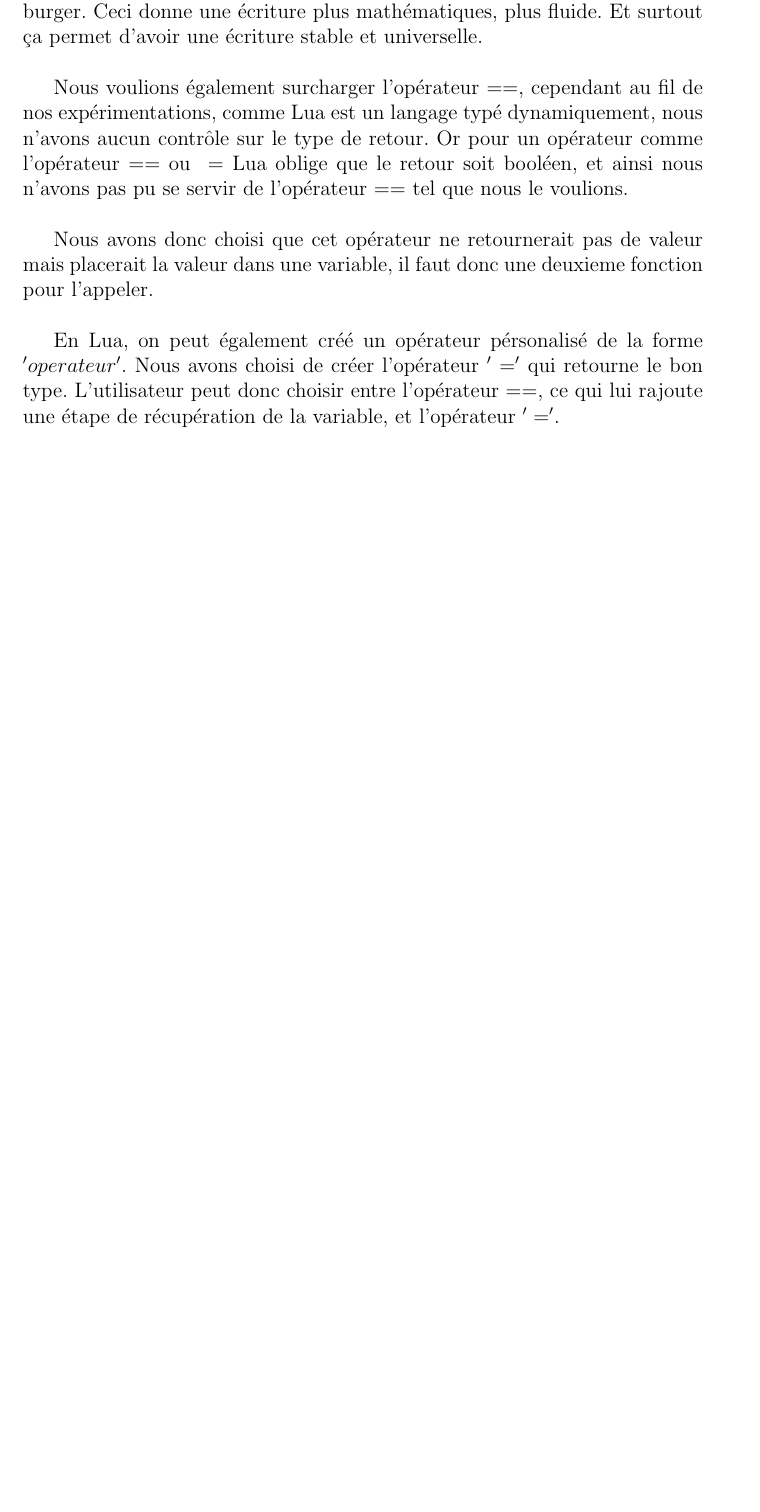
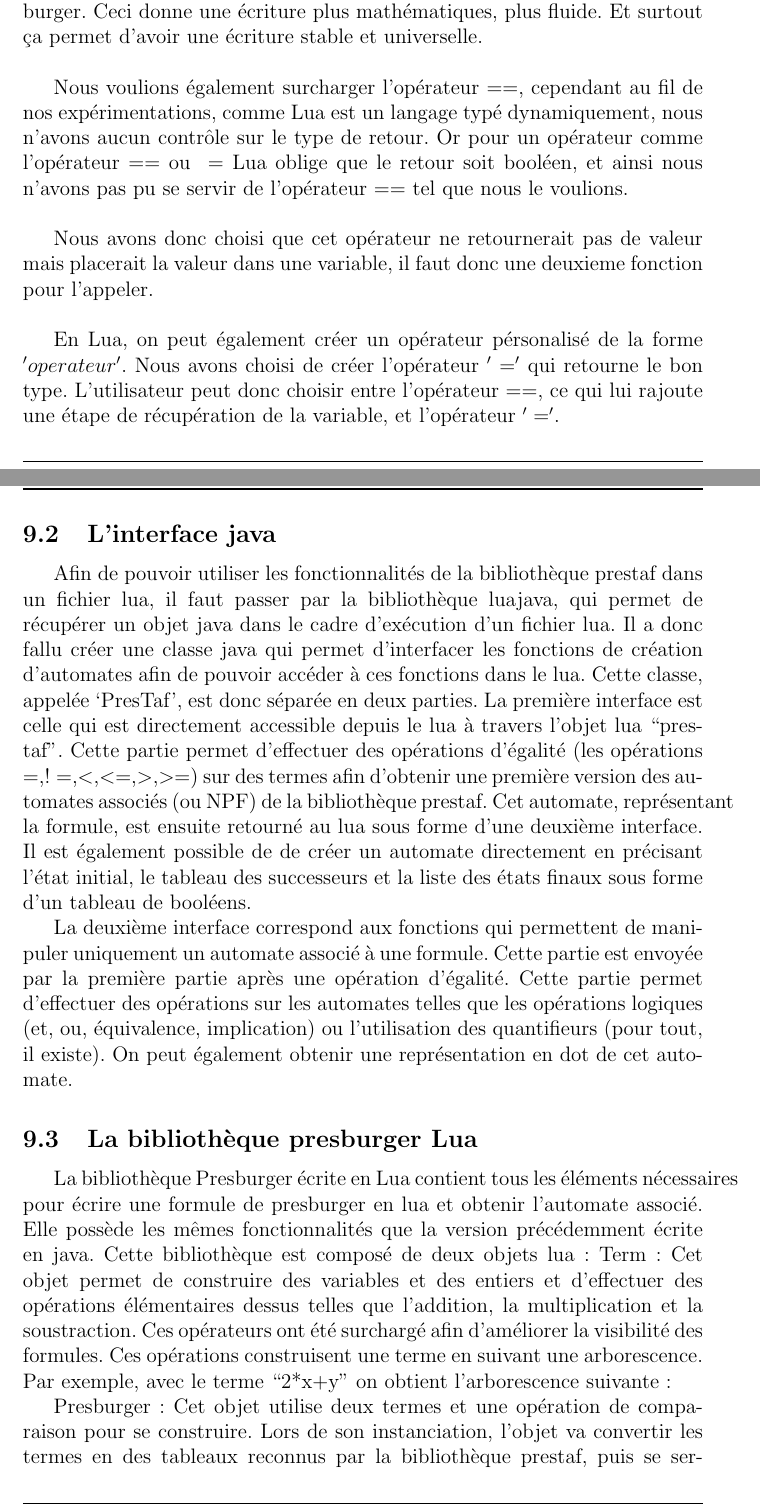
Before and after one commit to jeremyTurnherr/PresTaf, a LaTeX document (Documentation/memoire/memoire.tex, which reads Documentation/memoire/desc.tex): part of page 14 of 16 before the commit and two parts of pages 14 and 15 of 18 after it, the two joined at a grey line, cut so that both start at the same text, the shorter picture padded with empty space. Compiled offline with pdfLaTeX.

Commit message:
version X

```diff
--- a/Documentation/memoire/desc.tex
+++ b/Documentation/memoire/desc.tex
@@ -2,10 +2,25 @@
 
 \subsection{Surcharge d'opérateurs}
 
-L'un des principaux avantages de Lua est d'être un langage de script, basé sur le C++ et donc qui permet la surcharge d'opérateur, 18 au total. Nous avons donc surchargé les opérateurs $+$ $-$ $*$ afin de permettre à l'utilisateur d'utiliser des opérateurs à la place de fonctions pour écrire ses formules Presburger. Ceci donne une écriture plus mathématiques, plus fluide. Et surtout ça permet d'avoir une écriture stable et universelle.\\\par
+L'un des principaux avantages de Lua est d'être un langage de script, basé sur le C++, et donc qui permet la surcharge d'opérateur, 18 au total. Nous avons donc surchargé les opérateurs $+$ $-$ $*$ afin de permettre à l'utilisateur d'utiliser des opérateurs à la place de fonctions pour écrire ses formules Presburger. Ceci donne une écriture plus mathématiques, plus fluide. Et surtout ça permet d'avoir une écriture stable et universelle.\\\par
 
 Nous voulions également surcharger l'opérateur $==$, cependant au fil de nos expérimentations, comme Lua est un langage typé dynamiquement, nous n'avons aucun contrôle sur le type de retour. Or pour un opérateur comme l'opérateur $==$ ou $~=$ Lua oblige que le retour soit booléen, et ainsi nous n'avons pas pu se servir de l'opérateur $==$ tel que nous le voulions.\\\par
 
 Nous avons donc choisi que cet opérateur ne retournerait pas de valeur mais placerait la valeur dans une variable, il faut donc une deuxieme fonction pour l'appeler.\\\par
 
-En Lua, on peut également créé un opérateur pérsonalisé de la forme $'operateur'$. Nous avons choisi de créer l'opérateur $'='$ qui retourne le bon type. L'utilisateur peut donc choisir entre l'opérateur $==$, ce qui lui rajoute une étape de récupération de la variable, et l'opérateur $'='$.
+En Lua, on peut également créer un opérateur pérsonalisé de la forme $'operateur'$. Nous avons choisi de créer l'opérateur $'='$ qui retourne le bon type. L'utilisateur peut donc choisir entre l'opérateur $==$, ce qui lui rajoute une étape de récupération de la variable, et l'opérateur $'='$.
+
+\subsection{L’interface java}
+
+Afin de pouvoir utiliser les fonctionnalités de la bibliothèque prestaf dans un fichier lua, il faut passer par la bibliothèque luajava, qui permet de récupérer un objet java dans le cadre d’exécution d’un fichier lua. Il a donc fallu créer une classe java qui permet d’interfacer les fonctions de création d’automates afin de pouvoir accéder à ces fonctions dans le lua. Cette classe, appelée ‘PresTaf’, est donc séparée en deux parties.
+La première interface est celle qui est directement accessible depuis le lua à travers l’objet lua “prestaf”. Cette partie permet d’effectuer des opérations d’égalité (les opérations $=$,$!=$,$<$,$<=$,$>$,$>=$) sur des termes afin d’obtenir une première version des automates associés (ou NPF) de la bibliothèque prestaf. Cet automate, représentant la formule, est ensuite retourné au lua sous forme d’une deuxième interface. Il est également possible de de créer un automate directement en précisant l’état initial, le tableau des successeurs et la liste des états finaux sous forme d’un tableau de booléens.
+
+La deuxième interface correspond aux fonctions qui permettent de manipuler uniquement un automate associé à une formule. Cette partie est envoyée par la première partie après une opération d’égalité. Cette partie permet d’effectuer des opérations sur les automates telles que les opérations logiques (et, ou, équivalence, implication) ou l’utilisation des quantifieurs (pour tout, il existe). On peut également obtenir une représentation en dot de cet automate.
+
+\subsection{La bibliothèque presburger Lua}
+
+La bibliothèque Presburger écrite en Lua contient tous les éléments nécessaires pour écrire une formule de presburger en lua et obtenir l’automate associé. Elle possède les mêmes fonctionnalités que la version précédemment écrite en java. Cette bibliothèque est composé de deux objets lua:
+Term: Cet objet permet de construire des variables et des entiers et d’effectuer des opérations élémentaires dessus telles que l’addition, la multiplication et la soustraction. Ces opérateurs ont été surchargé afin d’améliorer la visibilité des formules. Ces opérations construisent une terme en suivant une arborescence. Par exemple, avec le terme “2*x+y” on obtient l’arborescence suivante:
+
+Presburger: Cet objet utilise deux termes et une opération de comparaison pour se construire.
+Lors de son instanciation, l’objet va convertir les termes en des tableaux reconnus par la bibliothèque prestaf, puis se servir de cette bibliothèque afin de récupérer l’automate associé. il est ensuite possible d’effectuer des opérations supplémentaires sur ces formules et d’en obtenir un affichage et une représentation dot.
```
Also changed, not shown: Documentation/memoire/exemple.tex (+17 -0 lines), Documentation/memoire/desc.tex (6 more changed lines).
